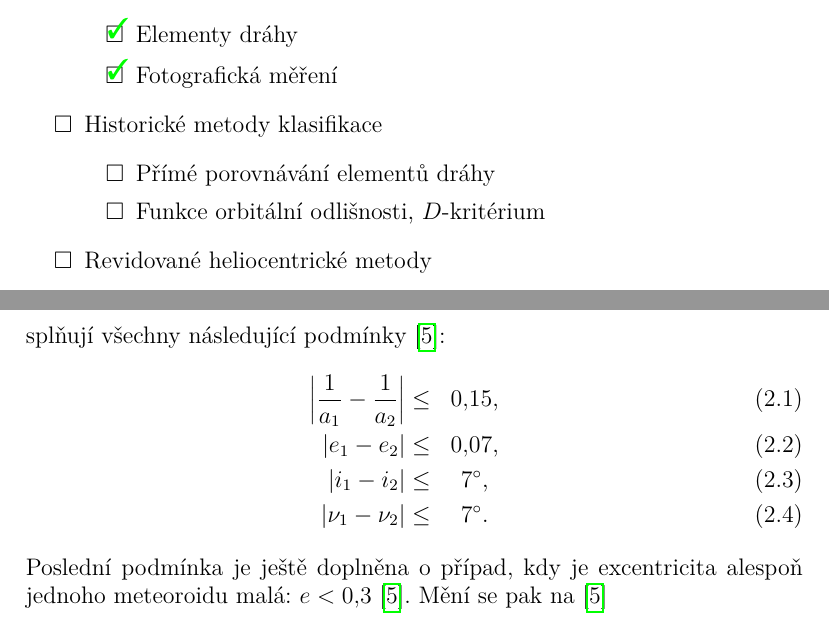
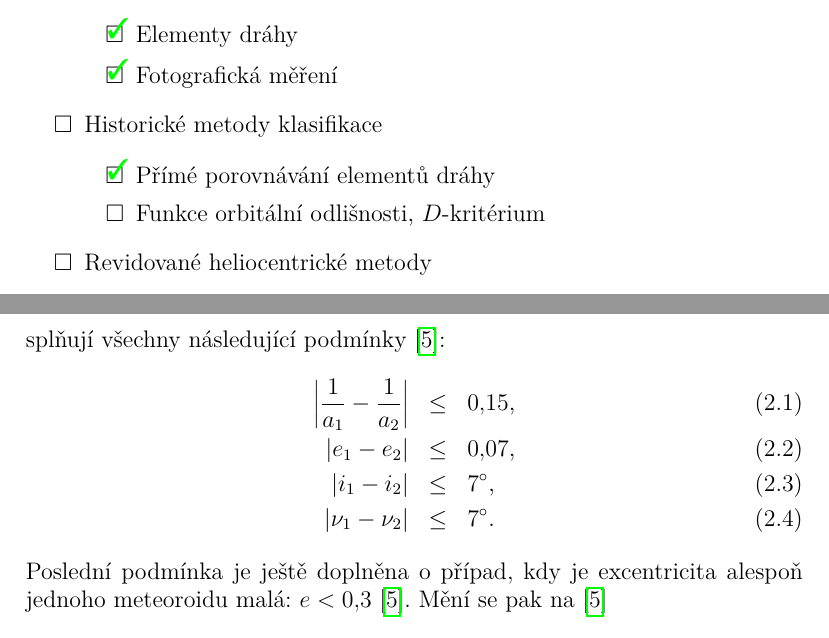
Before and after one commit to Akimayo/MeteorShowerIdentification, a LaTeX thesis (Thesis/MFF-BP-Ciesla-Michal.tex, which reads Thesis/kapitoly/historicke-metody-klasifikace.tex): two parts of pages 6 and 20 of 29, joined at a grey line, cut so that both start at the same text. Compiled offline with pdfLaTeX.

Commit message:
Finish Nilsson's method

```diff
--- a/Thesis/MFF-BP-Ciesla-Michal.tex
+++ b/Thesis/MFF-BP-Ciesla-Michal.tex
@@ -39,7 +39,7 @@
         \end{todolist}
         \item Historické metody klasifikace
         \begin{todolist}
-            \item Přímé porovnávání elementů dráhy
+            \item[\done] Přímé porovnávání elementů dráhy
             \item Funkce orbitální odlišnosti, $D$-kritérium
         \end{todolist}
         \item Revidované heliocentrické metody
--- a/Thesis/kapitoly/historicke-metody-klasifikace.tex
+++ b/Thesis/kapitoly/historicke-metody-klasifikace.tex
@@ -14,10 +14,10 @@ Pokud třída ekvivalence má dostatek prvků (více než 2 meteoroidy \cite{rad
 
 Kritérium zavedené \citeauthor{radiosurvey}em bere pro dva meteoroidy elementy dráhy $a_i$, $e_i$, $i_i$ a $\nu_i$ a říká, že tyto dva meteoroidy spadají do stejného roje, pakliže splňují všechny následující podmínky \cite{radiosurvey}:
 \begin{eqnarray}
-    \left|\frac{1}{a_1}-\frac{1}{a_2}\right| \le& 0{,}15 \text{,}\\
-    \left|e_1-e_2\right| \le& 0{,}07 \text{,}\\
-    \left|i_1-i_2\right| \le& 7^\circ \text{,}\\
-    \left|\nu_1-\nu_2\right| \le& 7^\circ \label{eqn:history:anomaly}\text{.}
+    \left|\frac{1}{a_1}-\frac{1}{a_2}\right| &\le& 0{,}15 \text{,}\\
+    \left|e_1-e_2\right| &\le& 0{,}07 \text{,}\\
+    \left|i_1-i_2\right| &\le& 7^\circ \text{,}\\
+    \left|\nu_1-\nu_2\right| &\le& 7^\circ \label{eqn:history:anomaly}\text{.}
 \end{eqnarray}
 Poslední podmínka je ještě doplněna o případ, kdy je excentricita alespoň jednoho meteoroidu malá: $e<0{,}3$ \cite{radiosurvey}. Mění se pak na \cite{radiosurvey}
 \begin{equation}
```
